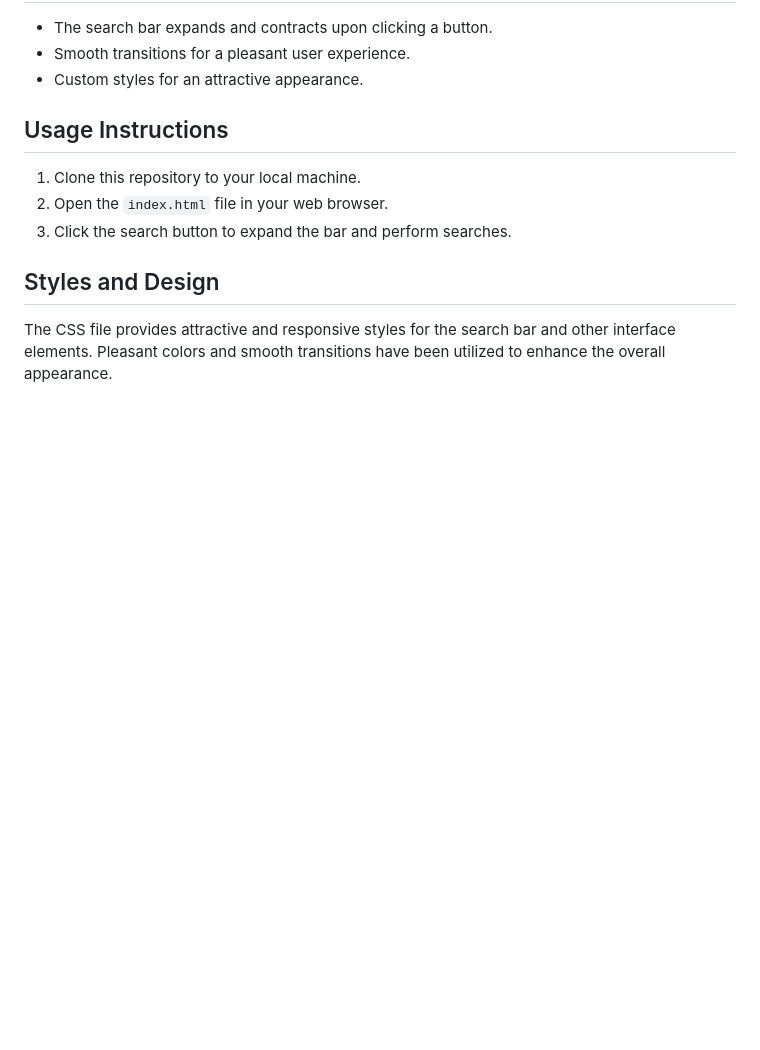
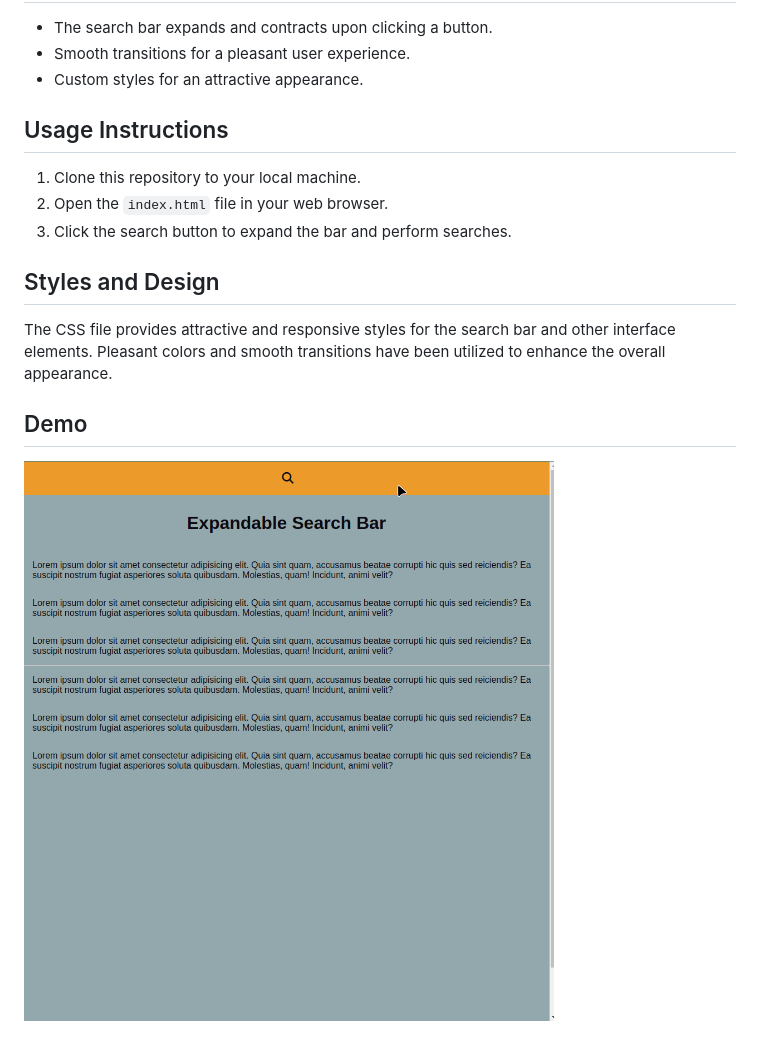
Before and after one commit to fmmdevs/30-js-proyects-30-days, a Markdown page: 3. Expandable Search/README.md, the part around the change. GitHub-like rendering; pictures changed too: 3. Expandable Search/assets/demo.gif (added); blank space fills up the shorter version.

```diff
--- a/3. Expandable Search/README.md
+++ b/3. Expandable Search/README.md
@@ -21,3 +21,7 @@ This project consists of an expandable search bar that expands upon clicking a b
 ## Styles and Design
 
 The CSS file provides attractive and responsive styles for the search bar and other interface elements. Pleasant colors and smooth transitions have been utilized to enhance the overall appearance.
+
+## Demo
+
+![Demo](./assets/demo.gif)
```
Also changed, not shown: 2. Stopwatch-Lap timer/README.md (+4 -0 lines).
